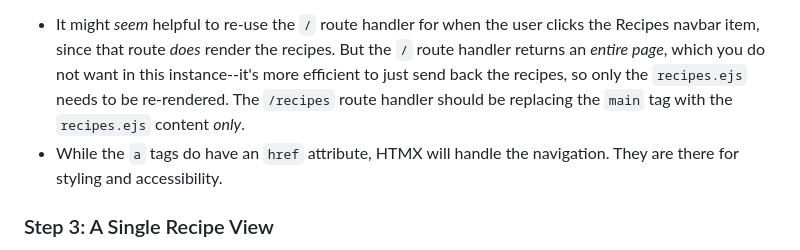
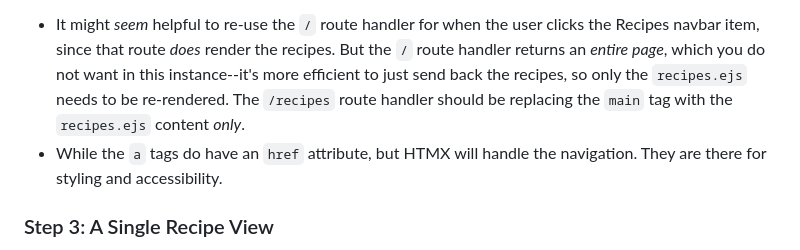
Before and after one commit to abbreviatedman/node-express-mongodb-curriculum, a Markdown page: node-express-mongodb-bonus-material/htmx-assignment/readme.md, the part around the change. Rendered like a GitHub page.

```diff
--- a/node-express-mongodb-bonus-material/htmx-assignment/readme.md
+++ b/node-express-mongodb-bonus-material/htmx-assignment/readme.md
@@ -28,7 +28,7 @@ Reload the page to confirm this works.
 **Notes**:
 
 - It might _seem_ helpful to re-use the `/` route handler for when the user clicks the Recipes navbar item, since that route _does_ render the recipes. But the `/` route handler returns an _entire page_, which you do not want in this instance--it's more efficient to just send back the recipes, so only the `recipes.ejs` needs to be re-rendered. The `/recipes`  route handler should be replacing the `main` tag with the `recipes.ejs` content _only_.
-- While the `a` tags do have an `href` attribute, HTMX will handle the navigation. They are there for styling and accessibility.
+- While the `a` tags do have an `href` attribute, but HTMX will handle the navigation. They are there for styling and accessibility.
 
 ### Step 3: A Single Recipe View
 
```
Also changed, not shown: node-express-mongodb-bonus-material/node-deployment/readme.md (+1 -1 lines).
